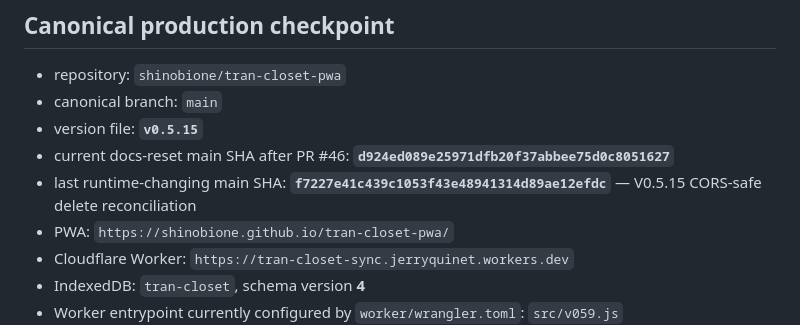
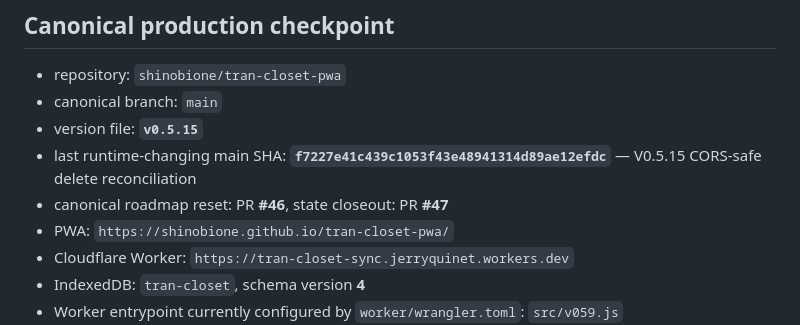
Before and after one commit to shinobione/tran-closet-pwa, a Markdown page: docs/PROJECT-STATE.md, the part around the change. GitHub-like rendering.

Commit message:
Docs: remove self-staling docs SHA from project state

```diff
--- a/docs/PROJECT-STATE.md
+++ b/docs/PROJECT-STATE.md
@@ -13,8 +13,8 @@ Last state update: **2026-08-18**
 - repository: `shinobione/tran-closet-pwa`
 - canonical branch: `main`
 - version file: **`v0.5.15`**
-- current docs-reset main SHA after PR #46: **`d924ed089e25971dfb20f37abbee75d0c8051627`**
 - last runtime-changing main SHA: **`f7227e41c439c1053f43e48941314d89ae12efdc`** — V0.5.15 CORS-safe delete reconciliation
+- canonical roadmap reset: PR **#46**, state closeout: PR **#47**
 - PWA: `https://shinobione.github.io/tran-closet-pwa/`
 - Cloudflare Worker: `https://tran-closet-sync.jerryquinet.workers.dev`
 - IndexedDB: `tran-closet`, schema version **4**
```
